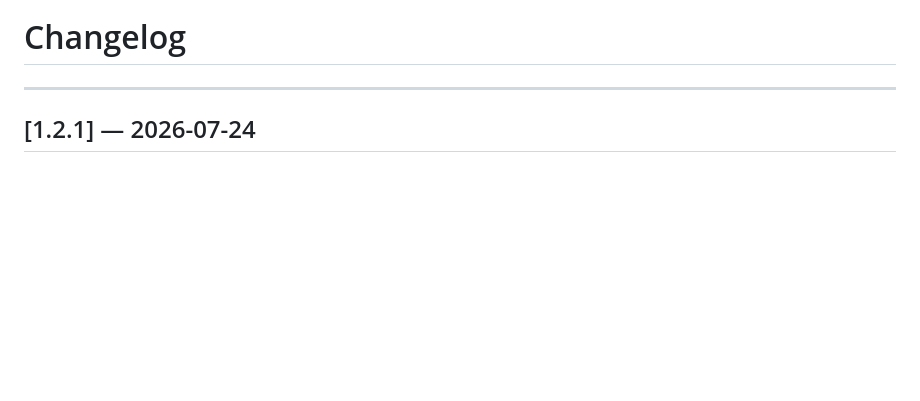
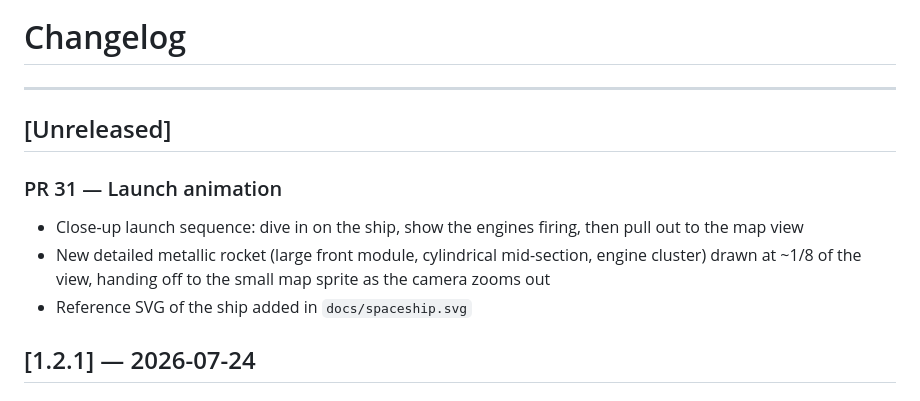
Before and after one commit to mturnbo/SolPath, a Markdown page: CHANGELOG.md, the part around the change. GitHub-like rendering; blank space fills up the shorter version.

Commit message:
Add launch animation to changelog

```diff
--- a/CHANGELOG.md
+++ b/CHANGELOG.md
@@ -1,6 +1,13 @@
  # Changelog
 
 ---
+
+## [Unreleased]
+
+### PR 31 — Launch animation
+- Close-up launch sequence: dive in on the ship, show the engines firing, then pull out to the map view
+- New detailed metallic rocket (large front module, cylindrical mid-section, engine cluster) drawn at ~1/8 of the view, handing off to the small map sprite as the camera zooms out
+- Reference SVG of the ship added in `docs/spaceship.svg`
 
 ## [1.2.1] — 2026-07-24
 
```
